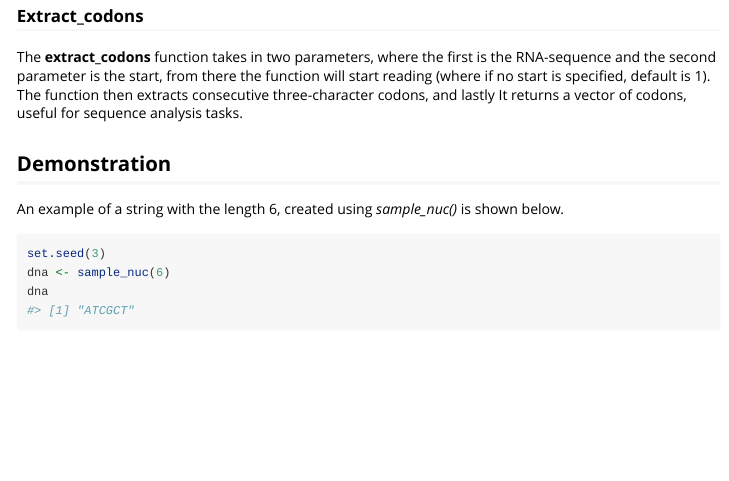
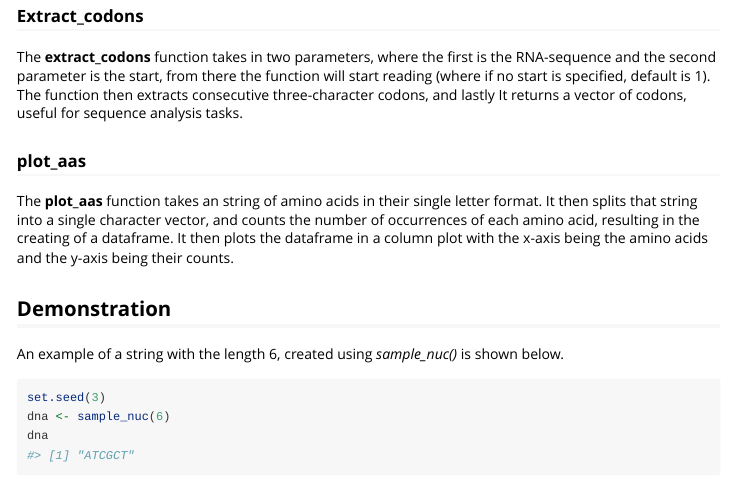
Before and after one commit to rforbiodatascience24/group_03_package, an R Markdown document (vignettes/CentralDogma.Rmd): the page in a window 1100 px wide, from 550 px down. Rendered offline with R 4.5, knitr and Pandoc, with nearby package versions.

Commit message:
Update with fnc_5

```diff
--- a/vignettes/CentralDogma.Rmd
+++ b/vignettes/CentralDogma.Rmd
@@ -25,16 +25,20 @@ library(CentralDogma)
 *sample_nuc* takes an integer as input and outputs a string. The output string is a DNA sequence, which is a character-string only using "A", "C", "T" and "G" representing each of the nucleotides in DNA. The length of the string is based on the input integer.
 
 ### translate_DNA
+
 *translate_DNA* takes a DNA string as input and outputs the corresponding RNA string. The input string is translated by replacing every "T" with a "U". The input could for example come from the output from *sample_nuc()*,
 
 ### transscript_aa_sequence
 
 This code takes a vector made up of RNA codons in pairs of three RNA nucleotides, and transscripts them into a string of amino acids representen by their single letter code.
 
-
 ### Extract_codons
 
 The **extract_codons** function takes in two parameters, where the first is the RNA-sequence and the second parameter is the start, from there the function will start reading (where if no start is specified, default is 1). The function then extracts consecutive three-character codons, and lastly It returns a vector of codons, useful for sequence analysis tasks.
+
+### plot_aas
+
+The **plot_aas** function takes an string of amino acids in their single letter format. It then splits that string into a single character vector, and counts the number of occurrences of each amino acid, resulting in the creating of a dataframe. It then plots the dataframe in a column plot with the x-axis being the amino acids and the y-axis being their counts.
 
 ## Demonstration
 
```
